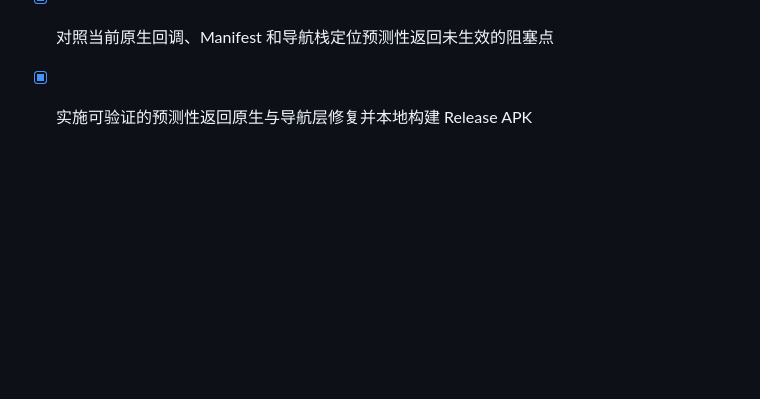
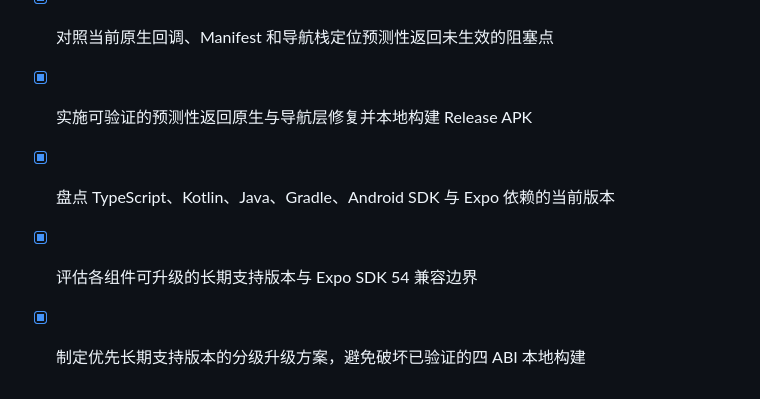
Before and after one commit to MMCKB/OpenWRT-Status-APP, a Markdown page: todo.md, the part around the change. Rendered like a GitHub page; blank space fills up the shorter version.

```diff
--- a/todo.md
+++ b/todo.md
@@ -175,3 +175,7 @@
 - [x] 查阅 Expo Router、React Navigation、React Native 与 Android 仓库的预测性返回已知问题及兼容实现
 - [x] 对照当前原生回调、Manifest 和导航栈定位预测性返回未生效的阻塞点
 - [x] 实施可验证的预测性返回原生与导航层修复并本地构建 Release APK
+
+- [x] 盘点 TypeScript、Kotlin、Java、Gradle、Android SDK 与 Expo 依赖的当前版本
+- [x] 评估各组件可升级的长期支持版本与 Expo SDK 54 兼容边界
+- [x] 制定优先长期支持版本的分级升级方案，避免破坏已验证的四 ABI 本地构建
```
Also changed, not shown: TECHNOLOGY_LTS_NOTES.md (added, +26 -0 lines).
